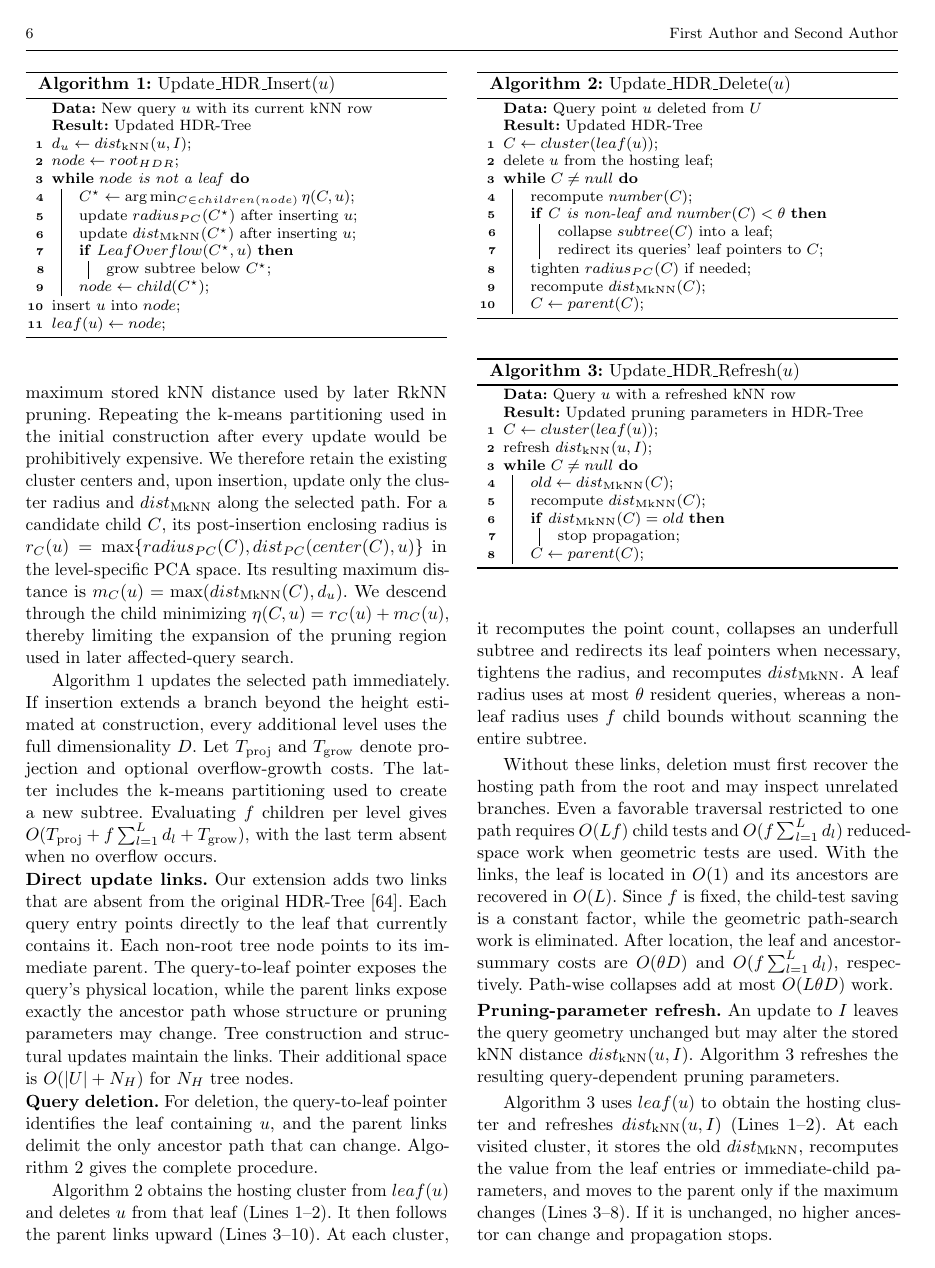
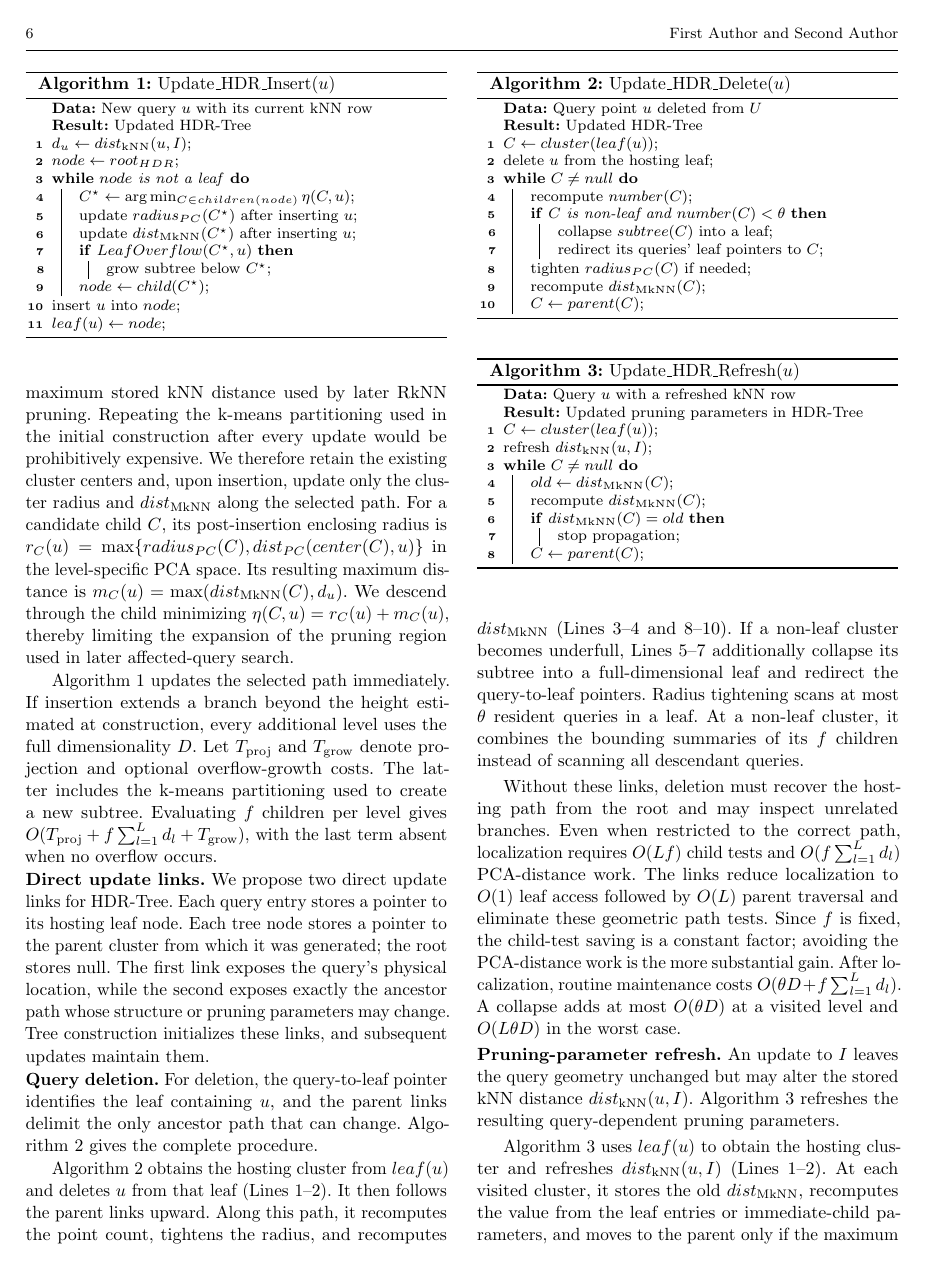
Before and after one commit to zgjgh/fullydynamickNN, a LaTeX paper (main_vldbj_working.tex, which reads Sections_VLDBJ_Working/4. Proposed Work_rewrite_1.tex): page 6 of 24. Compiled offline with pdfLaTeX.

Commit message:
Refine HDR link contribution and costs

```diff
--- a/Sections_VLDBJ_Working/4. Proposed Work_rewrite_1.tex
+++ b/Sections_VLDBJ_Working/4. Proposed Work_rewrite_1.tex
@@ -36,7 +36,7 @@ $leaf(u)\leftarrow node$\;
 Algorithm~\ref{alg:UpdateHDRInsert} updates the selected path immediately. If insertion extends a branch beyond the height estimated at construction, every additional level uses the full dimensionality $D$. Let $T_{\mathrm{proj}}$ and $T_{\mathrm{grow}}$ denote projection and optional overflow-growth costs. The latter includes the k-means partitioning used to create a new subtree. Evaluating $f$ children per level gives $O(T_{\mathrm{proj}}+f\sum_{l=1}^{L}d_l+T_{\mathrm{grow}})$, with the last term absent when no overflow occurs.
 
 \noindent\textbf{Direct update links.}
-Our extension adds two links that are absent from the original \hdrtree~\cite{yang2014continuous}. Each query entry points directly to the leaf that currently contains it. Each non-root tree node points to its immediate parent. The query-to-leaf pointer exposes the query's physical location, while the parent links expose exactly the ancestor path whose structure or pruning parameters may change. Tree construction and structural updates maintain the links. Their additional space is $O(|U|+N_H)$ for $N_H$ tree nodes.
+We propose two direct update links for \hdrtree. Each query entry stores a pointer to its hosting leaf node. Each tree node stores a pointer to the parent cluster from which it was generated; the root stores null. The first link exposes the query's physical location, while the second exposes exactly the ancestor path whose structure or pruning parameters may change. Tree construction initializes these links, and subsequent updates maintain them.
 
 \noindent\textbf{Query deletion.}
 For deletion, the query-to-leaf pointer identifies the leaf containing $u$, and the parent links delimit the only ancestor path that can change. Algorithm~\ref{alg:UpdateHDRDelete} gives the complete procedure.
@@ -60,9 +60,9 @@ delete $u$ from the hosting leaf\;
 }
 \end{algorithm}
 
-Algorithm~\ref{alg:UpdateHDRDelete} obtains the hosting cluster from $leaf(u)$ and deletes $u$ from that leaf (Lines~1--2). It then follows the parent links upward (Lines~3--10). At each cluster, it recomputes the point count, collapses an underfull subtree and redirects its leaf pointers when necessary, tightens the radius, and recomputes $\dmknn$. A leaf radius uses at most $\theta$ resident queries, whereas a non-leaf radius uses $f$ child bounds without scanning the entire subtree.
+Algorithm~\ref{alg:UpdateHDRDelete} obtains the hosting cluster from $leaf(u)$ and deletes $u$ from that leaf (Lines~1--2). It then follows the parent links upward. Along this path, it recomputes the point count, tightens the radius, and recomputes $\dmknn$ (Lines~3--4 and 8--10). If a non-leaf cluster becomes underfull, Lines~5--7 additionally collapse its subtree into a full-dimensional leaf and redirect the query-to-leaf pointers. Radius tightening scans at most $\theta$ resident queries in a leaf. At a non-leaf cluster, it combines the bounding summaries of its $f$ children instead of scanning all descendant queries.
 
-Without these links, deletion must first recover the hosting path from the root and may inspect unrelated branches. Even a favorable traversal restricted to one path requires $O(Lf)$ child tests and $O(f\sum_{l=1}^{L}d_l)$ reduced-space work when geometric tests are used. With the links, the leaf is located in $O(1)$ and its ancestors are recovered in $O(L)$. Since $f$ is fixed, the child-test saving is a constant factor, while the geometric path-search work is eliminated. After location, the leaf and ancestor-summary costs are $O(\theta D)$ and $O(f\sum_{l=1}^{L}d_l)$, respectively. Path-wise collapses add at most $O(L\theta D)$ work.
+Without these links, deletion must recover the hosting path from the root and may inspect unrelated branches. Even when restricted to the correct path, localization requires $O(Lf)$ child tests and $O(f\sum_{l=1}^{L}d_l)$ PCA-distance work. The links reduce localization to $O(1)$ leaf access followed by $O(L)$ parent traversal and eliminate these geometric path tests. Since $f$ is fixed, the child-test saving is a constant factor; avoiding the PCA-distance work is the more substantial gain. After localization, routine maintenance costs $O(\theta D+f\sum_{l=1}^{L}d_l)$. A collapse adds at most $O(\theta D)$ at a visited level and $O(L\theta D)$ in the worst case.
 
 \noindent\textbf{Pruning-parameter refresh.}
 An update to $I$ leaves the query geometry unchanged but may alter the stored kNN distance $\dknn(u,I)$. Algorithm~\ref{alg:UpdateHDRRefresh} refreshes the resulting query-dependent pruning parameters.
@@ -86,7 +86,7 @@ refresh $\dknn(u,I)$\;
 
 Algorithm~\ref{alg:UpdateHDRRefresh} uses $leaf(u)$ to obtain the hosting cluster and refreshes $\dknn(u,I)$ (Lines~1--2). At each visited cluster, it stores the old $\dmknn$, recomputes the value from the leaf entries or immediate-child parameters, and moves to the parent only if the maximum changes (Lines~3--8). If it is unchanged, no higher ancestor can change and propagation stops.
 
-Without the links, the root-to-leaf scan may inspect unrelated branches, and its geometric path tests would be repeated for every affected query after a reference update. With the links, location is $O(1)$. If $h\leq L$ levels are visited, the bottom-up refresh costs $O(\theta+hf)$, or $O(\theta+Lf)$ in the worst case. It uses only scalar maximum updates and no high-dimensional distance computation.
+Without the links, the root-to-leaf localization cost above would be repeated for every affected query after a reference update and could again inspect unrelated branches. The links provide $O(1)$ leaf access. If propagation visits $h\leq L$ levels, refresh costs $O(\theta+hf)=O(\theta+h)$ for fixed $f$, or $O(\theta+L)$ in the worst case. It uses only scalar maximum updates and no high-dimensional distance computation.
 
 \subsection{Dynamic kNN Join Maintenance}
 \label{subsec:dynamic-maintenance}
```
Also changed, not shown: REVISION_LOG.md (+6 -0 lines), Sections_VLDBJ_Working/4. Proposed Work_rewrite_1.tex (2 more changed lines).
